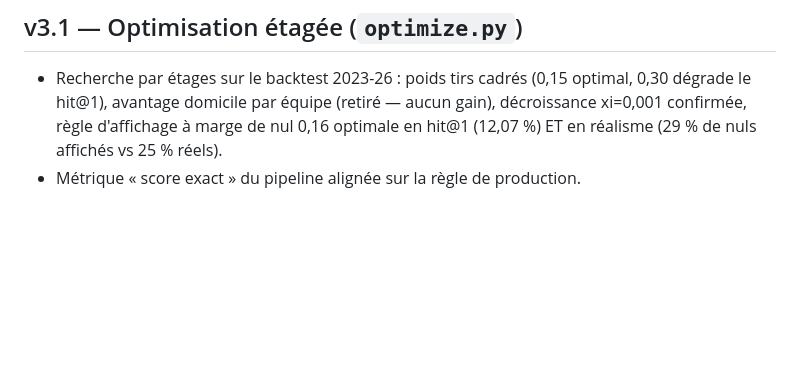
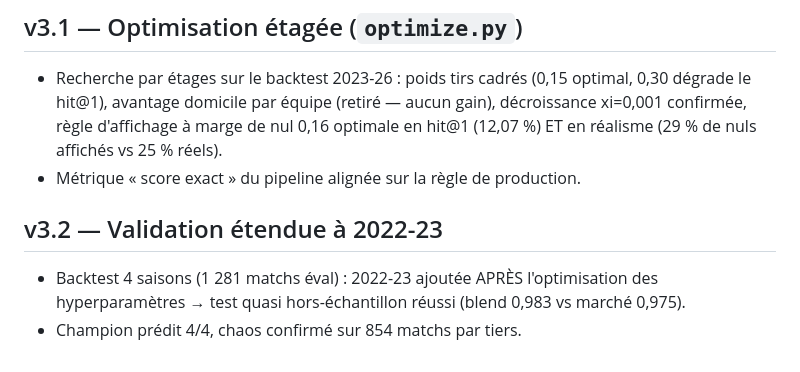
Before and after one commit to ThibautGRAS/test, a Markdown page: foot/README.md, the part around the change. Drawn GitHub-style; blank space fills up the shorter version.

Commit message:
Génie du Foot v3.2 — validation étendue à 2022-23 (quasi hors-échantillon)

```diff
--- a/foot/README.md
+++ b/foot/README.md
@@ -71,3 +71,8 @@ BTTS) à partir du seul `model.json`.
   décroissance xi=0,001 confirmée, règle d'affichage à marge de nul 0,16 optimale
   en hit@1 (12,07 %) ET en réalisme (29 % de nuls affichés vs 25 % réels).
 - Métrique « score exact » du pipeline alignée sur la règle de production.
+
+## v3.2 — Validation étendue à 2022-23
+- Backtest 4 saisons (1 281 matchs éval) : 2022-23 ajoutée APRÈS l'optimisation des
+  hyperparamètres → test quasi hors-échantillon réussi (blend 0,983 vs marché 0,975).
+- Champion prédit 4/4, chaos confirmé sur 854 matchs par tiers.
```
